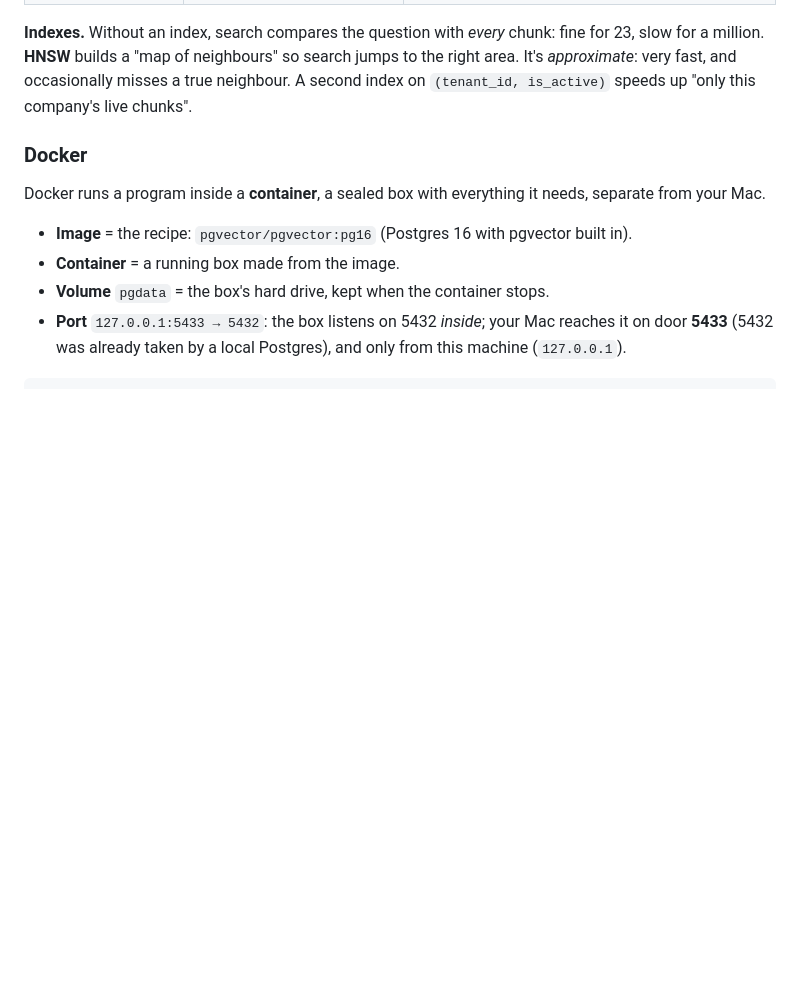
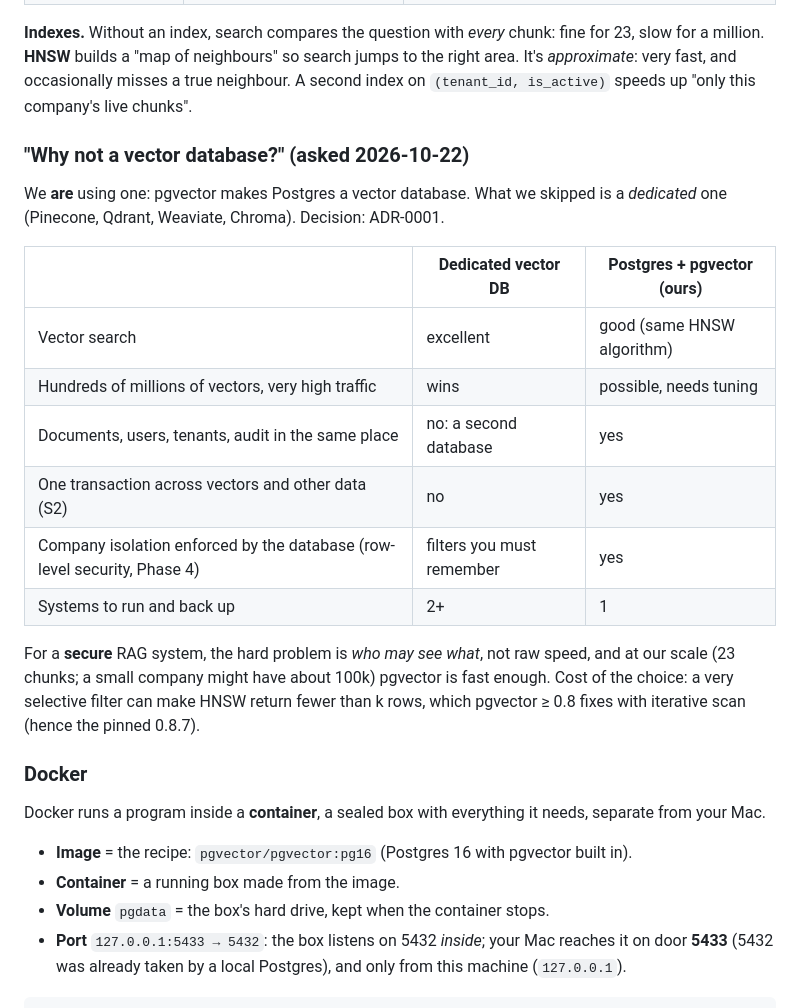
Before and after one commit to shashank934602/secure-rag, a Markdown page: lessons/02-databases-and-apis.md, the part around the change. GitHub-like rendering; blank space fills up the shorter version.

Commit message:
Lesson 2: why Postgres + pgvector instead of a dedicated vector DB

```diff
--- a/lessons/02-databases-and-apis.md
+++ b/lessons/02-databases-and-apis.md
@@ -49,6 +49,24 @@ The table **enforces rules itself**, so a bug in our Python can't break them. Ea
 **Indexes.** Without an index, search compares the question with *every* chunk: fine for 23, slow for a million.
 **HNSW** builds a "map of neighbours" so search jumps to the right area. It's *approximate*: very fast, and occasionally
 misses a true neighbour. A second index on `(tenant_id, is_active)` speeds up "only this company's live chunks".
+
+### "Why not a vector database?" (asked 2026-10-22)
+
+We **are** using one: pgvector makes Postgres a vector database. What we skipped is a *dedicated* one (Pinecone, Qdrant,
+Weaviate, Chroma). Decision: ADR-0001.
+
+| | Dedicated vector DB | Postgres + pgvector (ours) |
+|---|---|---|
+| Vector search | excellent | good (same HNSW algorithm) |
+| Hundreds of millions of vectors, very high traffic | wins | possible, needs tuning |
+| Documents, users, tenants, audit in the same place | no: a second database | yes |
+| One transaction across vectors and other data (S2) | no | yes |
+| Company isolation enforced by the database (row-level security, Phase 4) | filters you must remember | yes |
+| Systems to run and back up | 2+ | 1 |
+
+For a **secure** RAG system, the hard problem is *who may see what*, not raw speed, and at our scale (23 chunks; a small
+company might have about 100k) pgvector is fast enough. Cost of the choice: a very selective filter can make HNSW return
+fewer than k rows, which pgvector ≥ 0.8 fixes with iterative scan (hence the pinned 0.8.7).
 
 ### Docker
 
```
Also changed, not shown: lessons/learning-log.md (+2 -0 lines).
